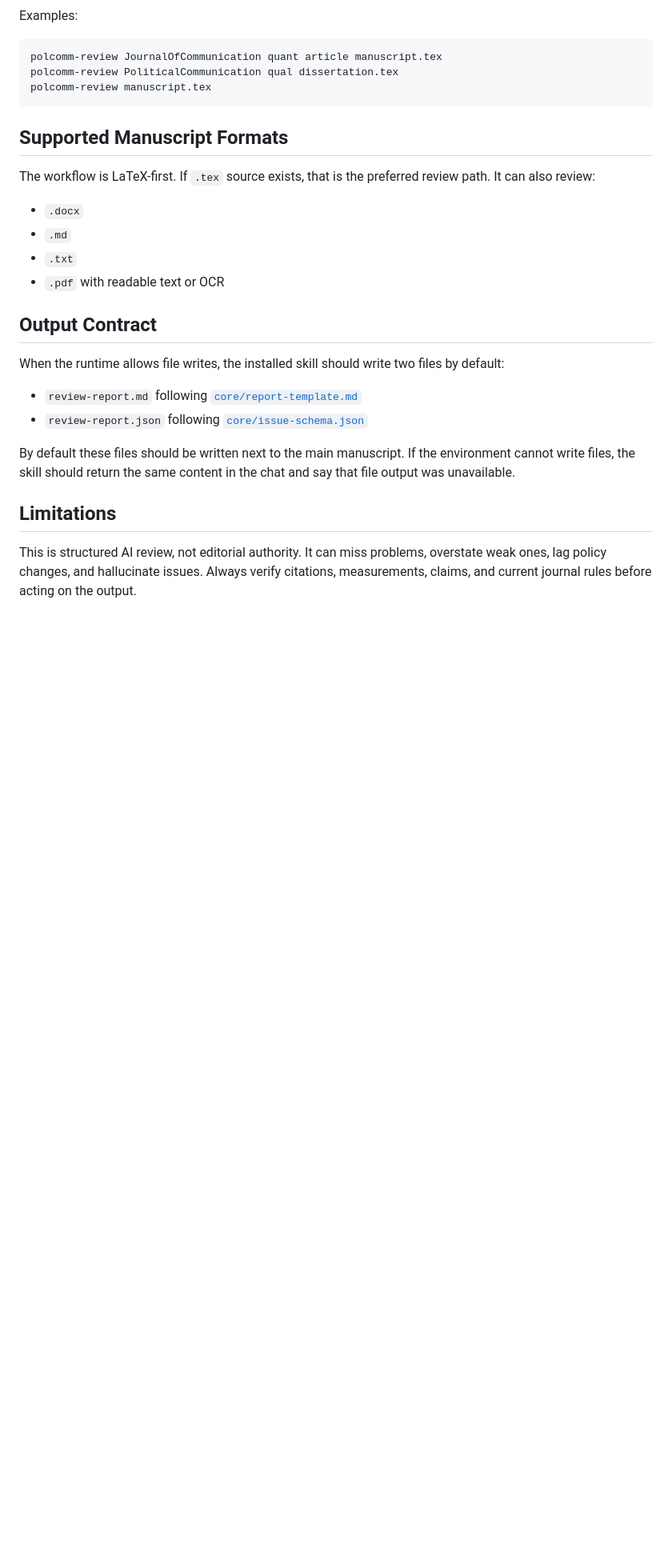
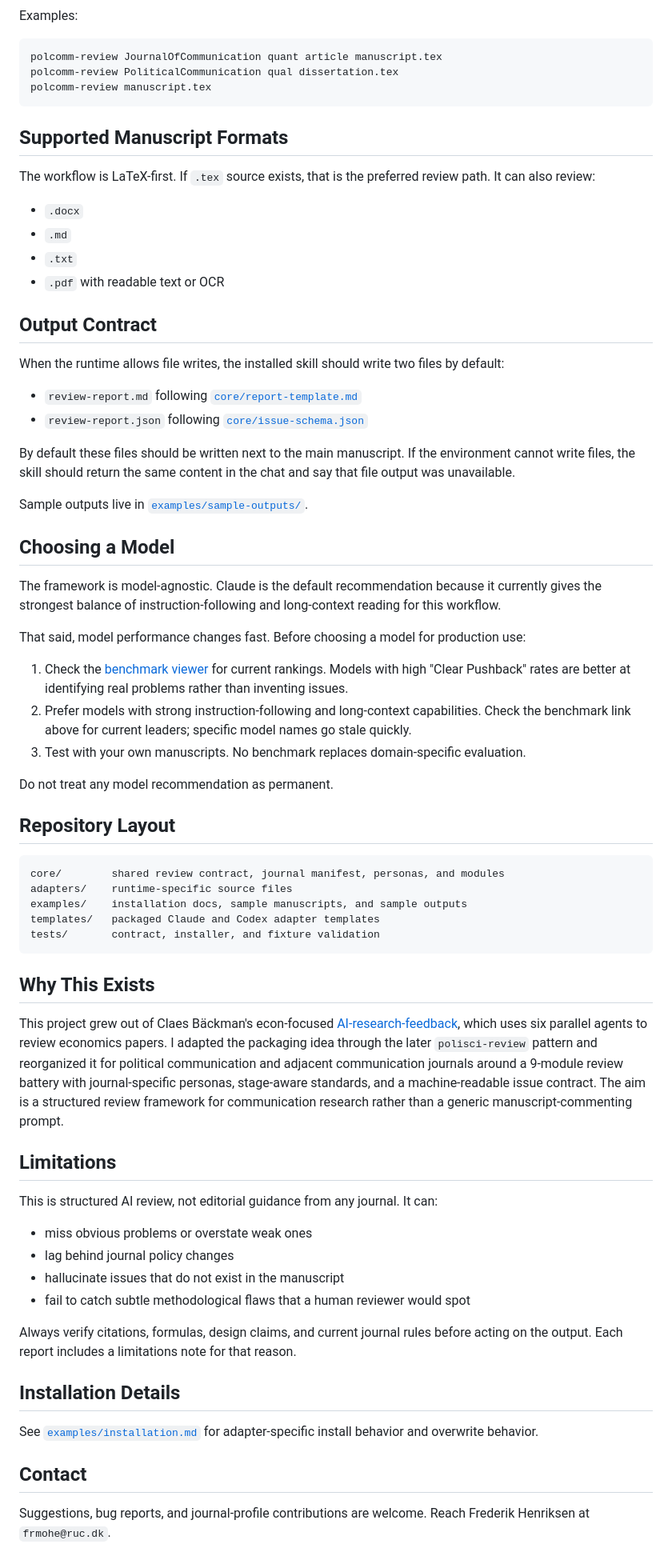
Before and after one commit to Frederikmh90/polcomm-review, a Markdown page: README.md, the part around the change. Shown at 80% size. Drawn GitHub-style; blank space fills up the shorter version.

Commit message:
Expand README documentation

````diff
--- a/README.md
+++ b/README.md
@@ -104,6 +104,49 @@ When the runtime allows file writes, the installed skill should write two files
 
 By default these files should be written next to the main manuscript. If the environment cannot write files, the skill should return the same content in the chat and say that file output was unavailable.
 
+Sample outputs live in [`examples/sample-outputs/`](./examples/sample-outputs/).
+
+## Choosing a Model
+
+The framework is model-agnostic. Claude is the default recommendation because it currently gives the strongest balance of instruction-following and long-context reading for this workflow.
+
+That said, model performance changes fast. Before choosing a model for production use:
+
+1. Check the [benchmark viewer](https://petergpt.github.io/bullshit-benchmark/viewer/index.v2.html) for current rankings. Models with high "Clear Pushback" rates are better at identifying real problems rather than inventing issues.
+2. Prefer models with strong instruction-following and long-context capabilities. Check the benchmark link above for current leaders; specific model names go stale quickly.
+3. Test with your own manuscripts. No benchmark replaces domain-specific evaluation.
+
+Do not treat any model recommendation as permanent.
+
+## Repository Layout
+
+```text
+core/        shared review contract, journal manifest, personas, and modules
+adapters/    runtime-specific source files
+examples/    installation docs, sample manuscripts, and sample outputs
+templates/   packaged Claude and Codex adapter templates
+tests/       contract, installer, and fixture validation
+```
+
+## Why This Exists
+
+This project grew out of Claes Bäckman's econ-focused [AI-research-feedback](https://github.com/claesbackman/AI-research-feedback/tree/main), which uses six parallel agents to review economics papers. I adapted the packaging idea through the later `polisci-review` pattern and reorganized it for political communication and adjacent communication journals around a 9-module review battery with journal-specific personas, stage-aware standards, and a machine-readable issue contract. The aim is a structured review framework for communication research rather than a generic manuscript-commenting prompt.
+
 ## Limitations
 
-This is structured AI review, not editorial authority. It can miss problems, overstate weak ones, lag policy changes, and hallucinate issues. Always verify citations, measurements, claims, and current journal rules before acting on the output.
+This is structured AI review, not editorial guidance from any journal. It can:
+
+- miss obvious problems or overstate weak ones
+- lag behind journal policy changes
+- hallucinate issues that do not exist in the manuscript
+- fail to catch subtle methodological flaws that a human reviewer would spot
+
+Always verify citations, formulas, design claims, and current journal rules before acting on the output. Each report includes a limitations note for that reason.
+
+## Installation Details
+
+See [`examples/installation.md`](./examples/installation.md) for adapter-specific install behavior and overwrite behavior.
+
+## Contact
+
+Suggestions, bug reports, and journal-profile contributions are welcome. Reach Frederik Henriksen at `frmohe@ruc.dk`.
````
